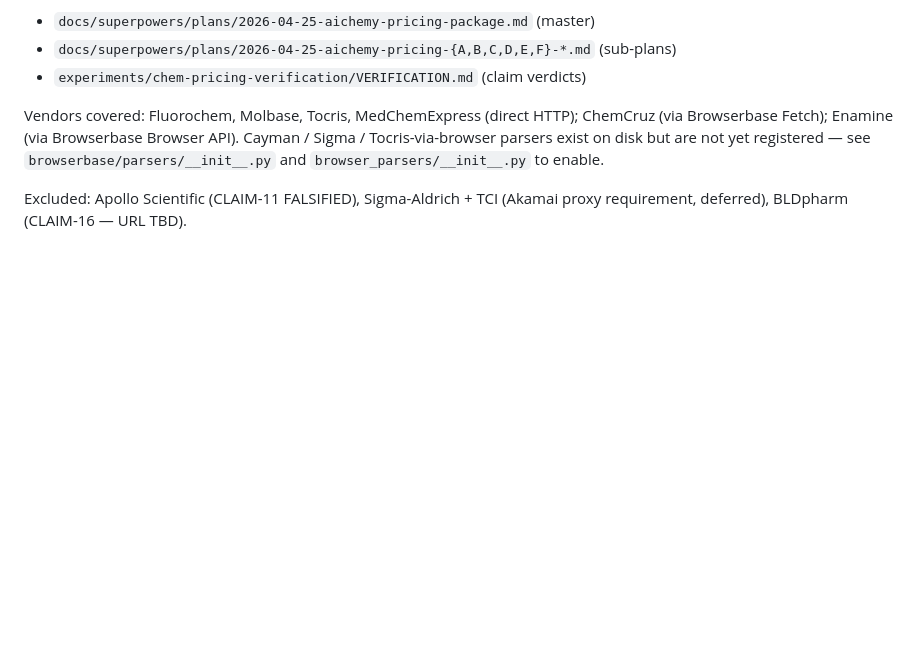
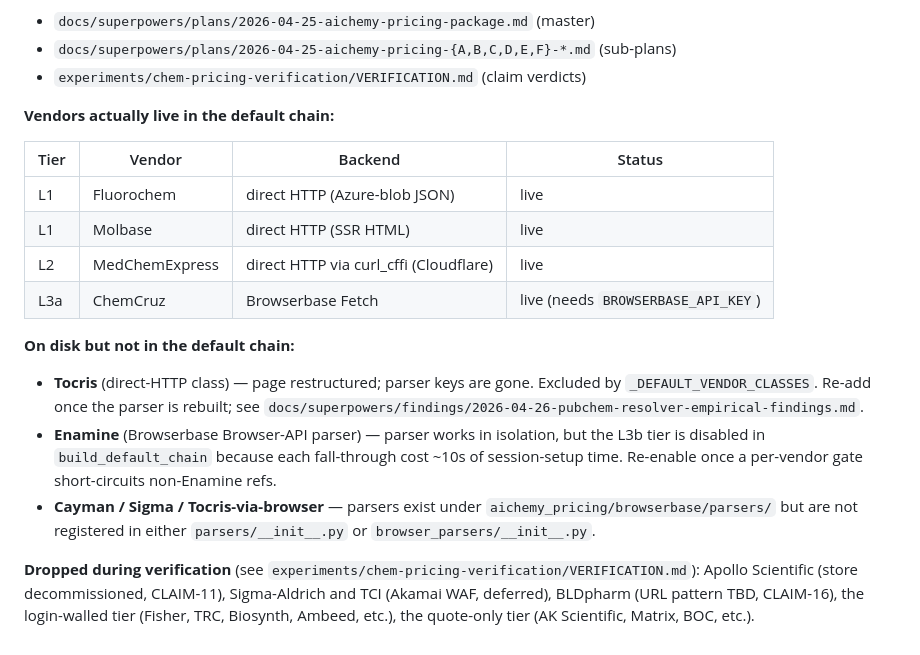
Before and after one commit to Mkrolick/AIchemy, a Markdown page: README.md, the part around one of its changes. Drawn GitHub-style; blank space fills up the shorter version.

```diff
--- a/README.md
+++ b/README.md
@@ -155,11 +177,19 @@ The implementation plan and verification trail live at:
 - `docs/superpowers/plans/2026-04-25-aichemy-pricing-{A,B,C,D,E,F}-*.md` (sub-plans)
 - `experiments/chem-pricing-verification/VERIFICATION.md` (claim verdicts)
 
-Vendors covered: Fluorochem, Molbase, Tocris, MedChemExpress (direct HTTP);
-ChemCruz (via Browserbase Fetch); Enamine (via Browserbase Browser API).
-Cayman / Sigma / Tocris-via-browser parsers exist on disk but are not yet
-registered — see `browserbase/parsers/__init__.py` and
-`browser_parsers/__init__.py` to enable.
+**Vendors actually live in the default chain:**
 
-Excluded: Apollo Scientific (CLAIM-11 FALSIFIED), Sigma-Aldrich + TCI (Akamai
-proxy requirement, deferred), BLDpharm (CLAIM-16 — URL TBD).
+| Tier | Vendor | Backend | Status |
+|---|---|---|---|
+| L1 | Fluorochem | direct HTTP (Azure-blob JSON) | live |
+| L1 | Molbase | direct HTTP (SSR HTML) | live |
+| L2 | MedChemExpress | direct HTTP via curl_cffi (Cloudflare) | live |
+| L3a | ChemCruz | Browserbase Fetch | live (needs `BROWSERBASE_API_KEY`) |
+
+**On disk but not in the default chain:**
+
+- **Tocris** (direct-HTTP class) — page restructured; parser keys are gone. Excluded by `_DEFAULT_VENDOR_CLASSES`. Re-add once the parser is rebuilt; see `docs/superpowers/findings/2026-04-26-pubchem-resolver-empirical-findings.md`.
+- **Enamine** (Browserbase Browser-API parser) — parser works in isolation, but the L3b tier is disabled in `build_default_chain` because each fall-through cost ~10s of session-setup time. Re-enable once a per-vendor gate short-circuits non-Enamine refs.
+- **Cayman / Sigma / Tocris-via-browser** — parsers exist under `aichemy_pricing/browserbase/parsers/` but are not registered in either `parsers/__init__.py` or `browser_parsers/__init__.py`.
+
+**Dropped during verification** (see `experiments/chem-pricing-verification/VERIFICATION.md`): Apollo Scientific (store decommissioned, CLAIM-11), Sigma-Aldrich and TCI (Akamai WAF, deferred), BLDpharm (URL pattern TBD, CLAIM-16), the login-walled tier (Fisher, TRC, Biosynth, Ambeed, etc.), the quote-only tier (AK Scientific, Matrix, BOC, etc.).
```
Also changed, not shown: other parts of README.md (+56 -34 lines).
